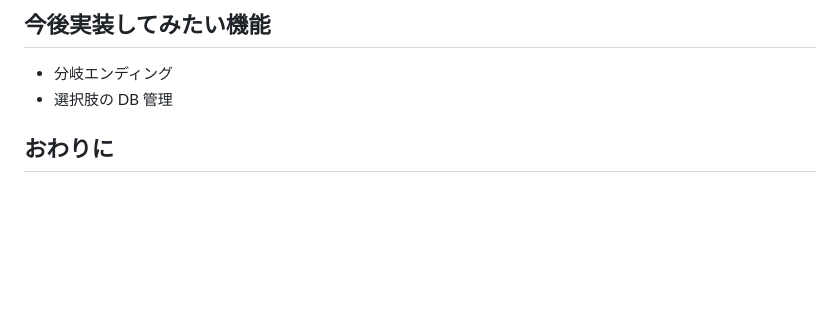
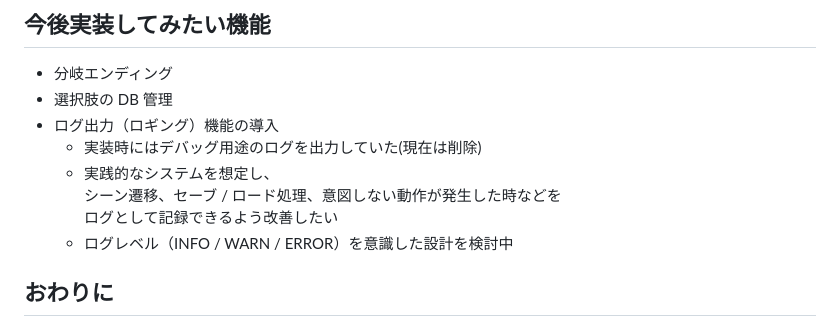
Before and after one commit to beat-kazu/TextAdventureApp, a Markdown page: README.md, the part around the change. GitHub-like rendering; blank space fills up the shorter version.

```diff
--- a/README.md
+++ b/README.md
@@ -193,6 +193,12 @@ Service 層を中心に単体テストを実施しました。
 ## 今後実装してみたい機能
 * 分岐エンディング
 * 選択肢の DB 管理
+* ログ出力（ロギング）機能の導入
+  - 実装時にはデバッグ用途のログを出力していた(現在は削除)
+  - 実践的なシステムを想定し、
+    シーン遷移、セーブ / ロード処理、意図しない動作が発生した時などを
+    ログとして記録できるよう改善したい
+  - ログレベル（INFO / WARN / ERROR）を意識した設計を検討中
 
 ## おわりに
 * Java学習のアウトプットとして、本リポジトリを公開しました
```
